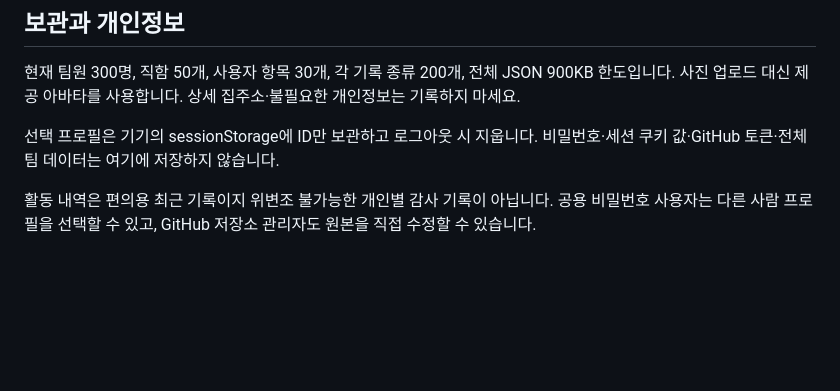
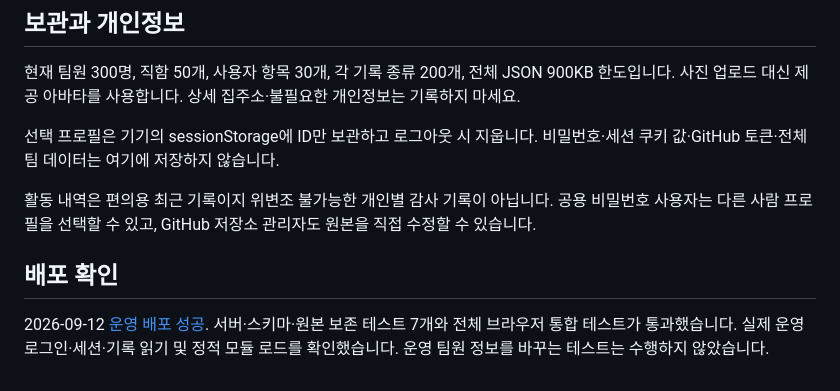
Before and after one commit to dampd21/Theme-Sa, a Markdown page: 확장기능-안내.md, the part around the change. GitHub-like rendering; blank space fills up the shorter version.

```diff
--- a/확장기능-안내.md
+++ b/확장기능-안내.md
@@ -95,3 +95,7 @@
 선택 프로필은 기기의 sessionStorage에 ID만 보관하고 로그아웃 시 지웁니다. 비밀번호·세션 쿠키 값·GitHub 토큰·전체 팀 데이터는 여기에 저장하지 않습니다.
 
 활동 내역은 편의용 최근 기록이지 위변조 불가능한 개인별 감사 기록이 아닙니다. 공용 비밀번호 사용자는 다른 사람 프로필을 선택할 수 있고, GitHub 저장소 관리자도 원본을 직접 수정할 수 있습니다.
+
+## 배포 확인
+
+2026-09-12 [운영 배포 성공](https://github.com/dampd21/Theme-Sa/actions/runs/34694329966). 서버·스키마·원본 보존 테스트 7개와 전체 브라우저 통합 테스트가 통과했습니다. 실제 운영 로그인·세션·기록 읽기 및 정적 모듈 로드를 확인했습니다. 운영 팀원 정보를 바꾸는 테스트는 수행하지 않았습니다.
```
Also changed, not shown: README.md (+4 -0 lines).
